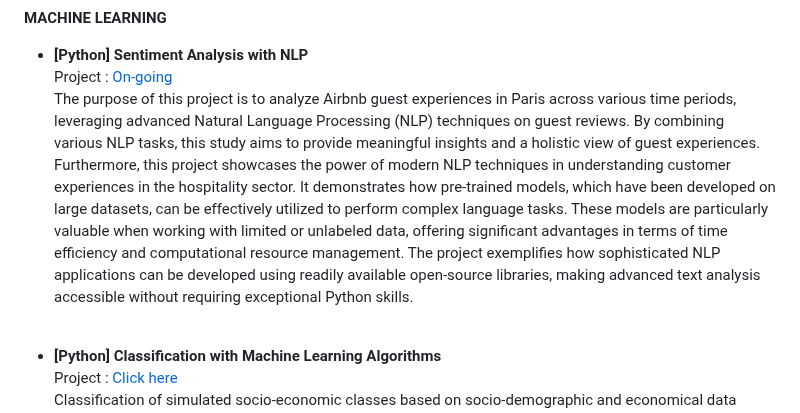
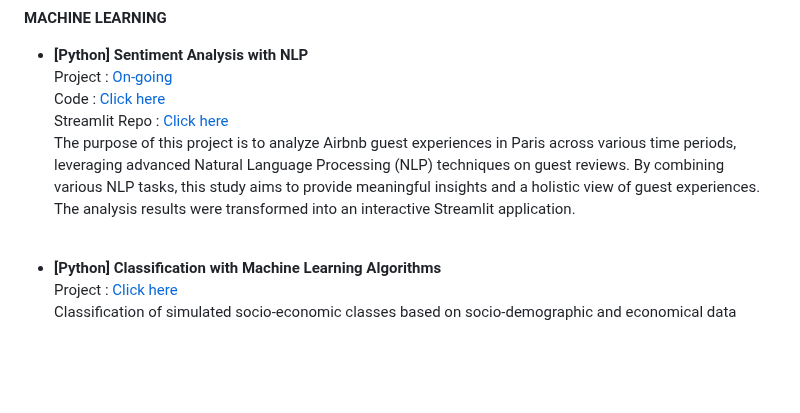
Before and after one commit to haejiyun/Advanced-Statistics, a Markdown page: README.md, the part around the change. Drawn GitHub-style; blank space fills up the shorter version.

```diff
--- a/README.md
+++ b/README.md
@@ -61,9 +61,9 @@ Churn analysis of an online game. Considering 90 days of inactivity as churn, th
 
 - **[Python] Sentiment Analysis with NLP**<br/>
 Project : [On-going](https://airbnb-reviews-cxbenkcm6lhim8o6axbqjf.streamlit.app/)<br/>
-The purpose of this project is to analyze Airbnb guest experiences in Paris across various time periods, leveraging advanced Natural Language Processing (NLP) techniques on guest reviews. By combining various NLP tasks, this study aims to provide meaningful insights and a holistic view of guest experiences.
-Furthermore, this project showcases the power of modern NLP techniques in understanding customer experiences in the hospitality sector. It demonstrates how pre-trained models, which have been developed on large datasets, can be effectively utilized to perform complex language tasks. These models are particularly valuable when working with limited or unlabeled data, offering significant advantages in terms of time efficiency and computational resource management.
-The project exemplifies how sophisticated NLP applications can be developed using readily available open-source libraries, making advanced text analysis accessible without requiring exceptional Python skills.
+Code : [Click here](https://github.com/haejiyun/statistics_big_data_dauphine/blob/main/NLP/projet_marketing.py)<br/>
+Streamlit Repo : [Click here](https://github.com/haejiyun/airbnb-reviews)<br/>
+The purpose of this project is to analyze Airbnb guest experiences in Paris across various time periods, leveraging advanced Natural Language Processing (NLP) techniques on guest reviews. By combining various NLP tasks, this study aims to provide meaningful insights and a holistic view of guest experiences. The analysis results were transformed into an interactive Streamlit application.
 <br/>
 
 - **[Python] Classification with Machine Learning Algorithms**<br/>
```
